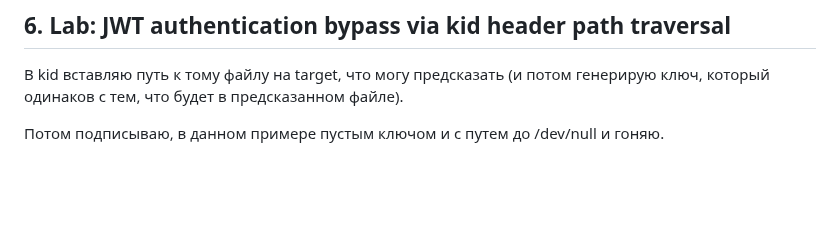
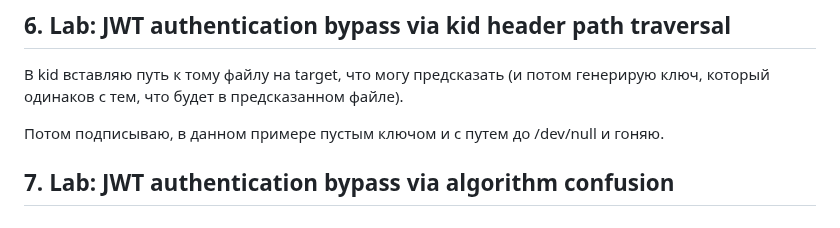
Before and after one commit to mikhail-alaska/hse, a Markdown page: pentest/pr5/Nikolaev_mikhail_pr5.md, the part around the change. GitHub-like rendering; blank space fills up the shorter version.

Commit message:
Scripted auto-commit on change (2025-10-22 19:57:15) by gitwatch.sh

```diff
--- a/pentest/pr5/Nikolaev_mikhail_pr5.md
+++ b/pentest/pr5/Nikolaev_mikhail_pr5.md
@@ -189,3 +189,5 @@ username=carlos&current-password=FUZZ&new-password-1=qwe&new-password-2=qww
 В kid вставляю путь к тому файлу на target, что могу предсказать (и потом генерирую ключ, который одинаков с тем, что будет в предсказанном файле).
 
 Потом подписываю, в данном примере пустым ключом и с путем до /dev/null и гоняю.
+
+## 7. Lab: JWT authentication bypass via algorithm confusion
```
